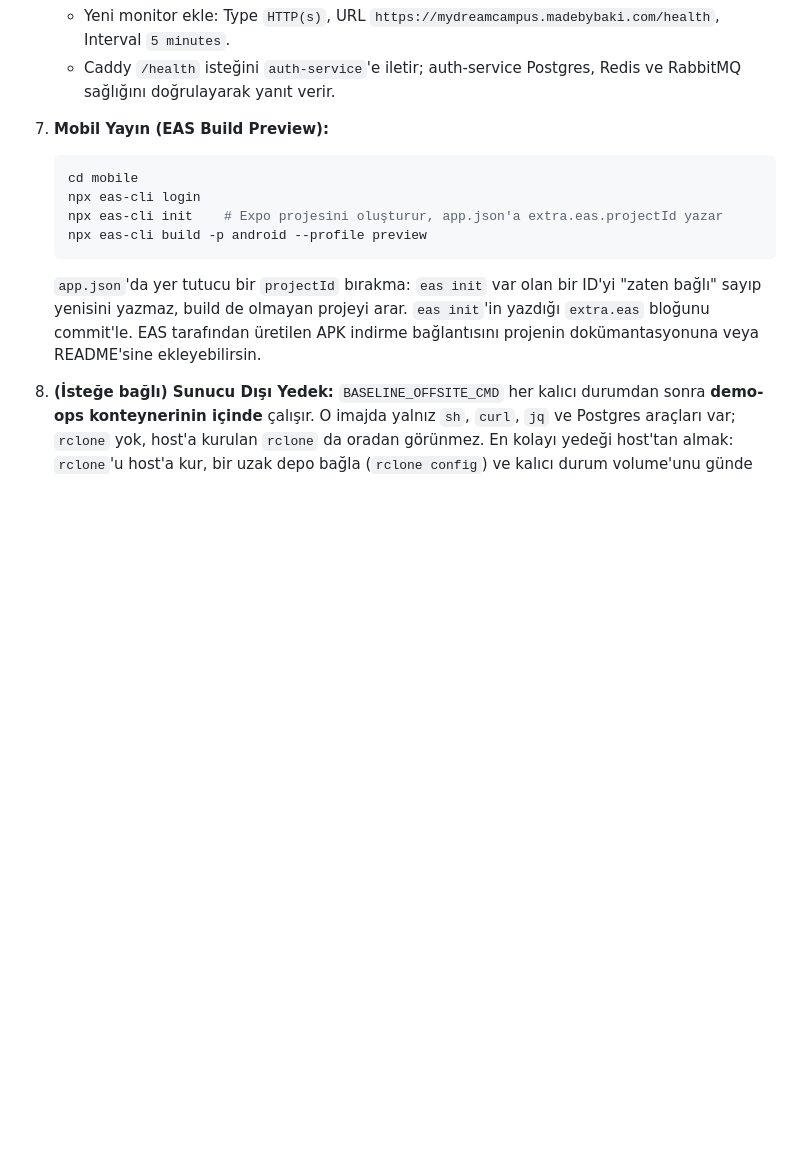
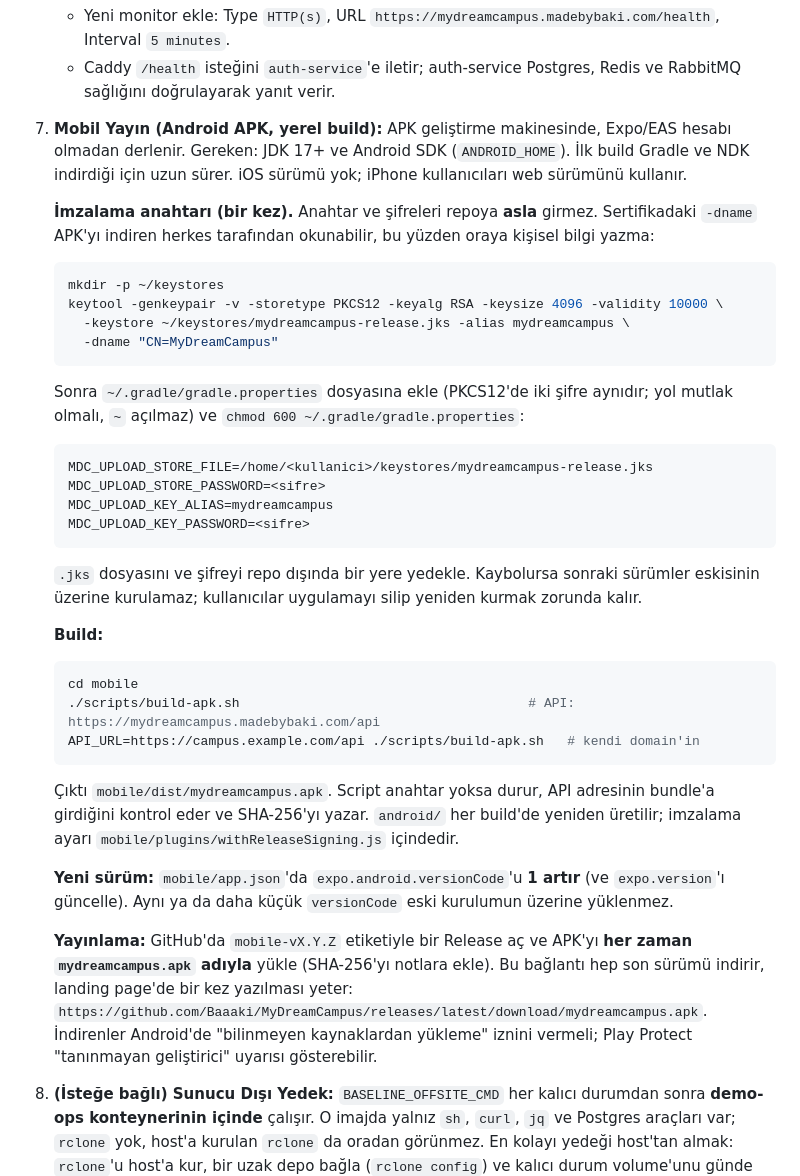
Before and after one commit to Baaaki/MyDreamCampus, a Markdown page: DEPLOY.md, the part around the change. Drawn GitHub-style; blank space fills up the shorter version.

Commit message:
docs(infra): document the local APK build and GitHub release flow

````diff
--- a/DEPLOY.md
+++ b/DEPLOY.md
@@ -959,17 +959,52 @@ notlarında.
    - Yeni monitor ekle: Type `HTTP(s)`, URL `https://mydreamcampus.madebybaki.com/health`, Interval `5 minutes`.
    - Caddy `/health` isteğini `auth-service`'e iletir; auth-service Postgres, Redis ve RabbitMQ sağlığını doğrulayarak yanıt verir.
 
-7. **Mobil Yayın (EAS Build Preview):**
+7. **Mobil Yayın (Android APK, yerel build):**
+   APK geliştirme makinesinde, Expo/EAS hesabı olmadan derlenir. Gereken: JDK 17+
+   ve Android SDK (`ANDROID_HOME`). İlk build Gradle ve NDK indirdiği için uzun
+   sürer. iOS sürümü yok; iPhone kullanıcıları web sürümünü kullanır.
+
+   **İmzalama anahtarı (bir kez).** Anahtar ve şifreleri repoya **asla** girmez.
+   Sertifikadaki `-dname` APK'yı indiren herkes tarafından okunabilir, bu yüzden
+   oraya kişisel bilgi yazma:
+   ```bash
+   mkdir -p ~/keystores
+   keytool -genkeypair -v -storetype PKCS12 -keyalg RSA -keysize 4096 -validity 10000 \
+     -keystore ~/keystores/mydreamcampus-release.jks -alias mydreamcampus \
+     -dname "CN=MyDreamCampus"
+   ```
+   Sonra `~/.gradle/gradle.properties` dosyasına ekle (PKCS12'de iki şifre aynıdır;
+   yol mutlak olmalı, `~` açılmaz) ve `chmod 600 ~/.gradle/gradle.properties`:
+   ```properties
+   MDC_UPLOAD_STORE_FILE=/home/<kullanici>/keystores/mydreamcampus-release.jks
+   MDC_UPLOAD_STORE_PASSWORD=<sifre>
+   MDC_UPLOAD_KEY_ALIAS=mydreamcampus
+   MDC_UPLOAD_KEY_PASSWORD=<sifre>
+   ```
+   `.jks` dosyasını ve şifreyi repo dışında bir yere yedekle. Kaybolursa sonraki
+   sürümler eskisinin üzerine kurulamaz; kullanıcılar uygulamayı silip yeniden kurmak
+   zorunda kalır.
+
+   **Build:**
    ```bash
    cd mobile
-   npx eas-cli login
-   npx eas-cli init    # Expo projesini oluşturur, app.json'a extra.eas.projectId yazar
-   npx eas-cli build -p android --profile preview
+   ./scripts/build-apk.sh                                     # API: https://mydreamcampus.madebybaki.com/api
+   API_URL=https://campus.example.com/api ./scripts/build-apk.sh   # kendi domain'in
    ```
-   `app.json`'da yer tutucu bir `projectId` bırakma: `eas init` var olan bir ID'yi
-   "zaten bağlı" sayıp yenisini yazmaz, build de olmayan projeyi arar.
-   `eas init`'in yazdığı `extra.eas` bloğunu commit'le.
-   EAS tarafından üretilen APK indirme bağlantısını projenin dokümantasyonuna veya README'sine ekleyebilirsin.
+   Çıktı `mobile/dist/mydreamcampus.apk`. Script anahtar yoksa durur, API adresinin
+   bundle'a girdiğini kontrol eder ve SHA-256'yı yazar. `android/` her build'de
+   yeniden üretilir; imzalama ayarı `mobile/plugins/withReleaseSigning.js` içindedir.
+
+   **Yeni sürüm:** `mobile/app.json`'da `expo.android.versionCode`'u **1 artır**
+   (ve `expo.version`'ı güncelle). Aynı ya da daha küçük `versionCode` eski kurulumun
+   üzerine yüklenmez.
+
+   **Yayınlama:** GitHub'da `mobile-vX.Y.Z` etiketiyle bir Release aç ve APK'yı
+   **her zaman `mydreamcampus.apk` adıyla** yükle (SHA-256'yı notlara ekle). Bu
+   bağlantı hep son sürümü indirir, landing page'de bir kez yazılması yeter:
+   `https://github.com/Baaaki/MyDreamCampus/releases/latest/download/mydreamcampus.apk`.
+   İndirenler Android'de "bilinmeyen kaynaklardan yükleme" iznini vermeli;
+   Play Protect "tanınmayan geliştirici" uyarısı gösterebilir.
 
 8. **(İsteğe bağlı) Sunucu Dışı Yedek:**
    `BASELINE_OFFSITE_CMD` her kalıcı durumdan sonra **demo-ops konteynerinin içinde** çalışır.
````
Also changed, not shown: docs/demo-launch/phase-8-deploy.md (+4 -2 lines), docs/demo-launch/server-setup.md (+10 -8 lines).
